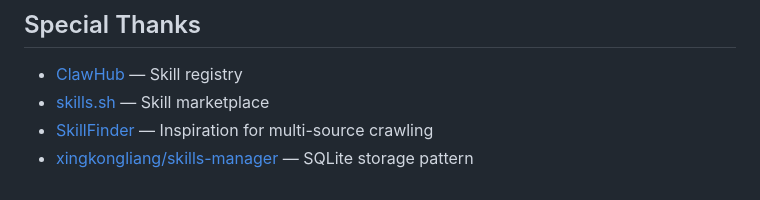
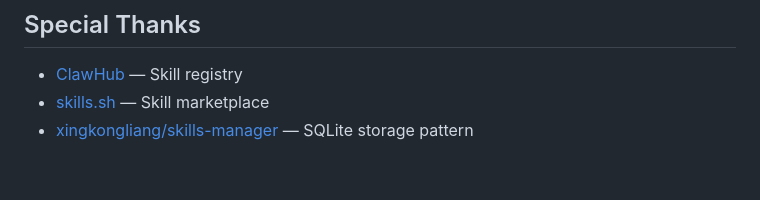
Before and after one commit to sufakfn/skill-advisor, a Markdown page: README.md, the part around the change. GitHub-like rendering.

Commit message:
clean: remove SkillFinder references from README

```diff
--- a/README.md
+++ b/README.md
@@ -228,5 +228,4 @@ Contributions welcome! See [CONTRIBUTING.md](CONTRIBUTING.md) for guidelines.
 
 - [ClawHub](https://clawhub.ai) — Skill registry
 - [skills.sh](https://skills.sh) — Skill marketplace
-- [SkillFinder](https://github.com/yya007/SkillFinder) — Inspiration for multi-source crawling
 - [xingkongliang/skills-manager](https://github.com/xingkongliang/skills-manager) — SQLite storage pattern
```
Also changed, not shown: README.zh.md (+0 -1 lines).
